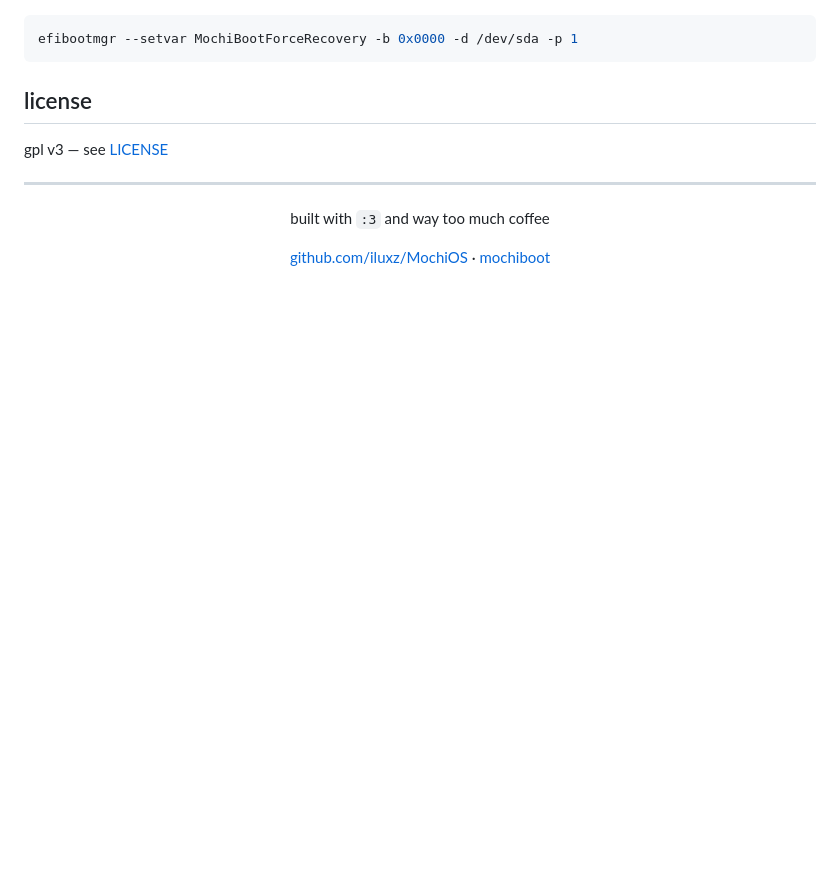
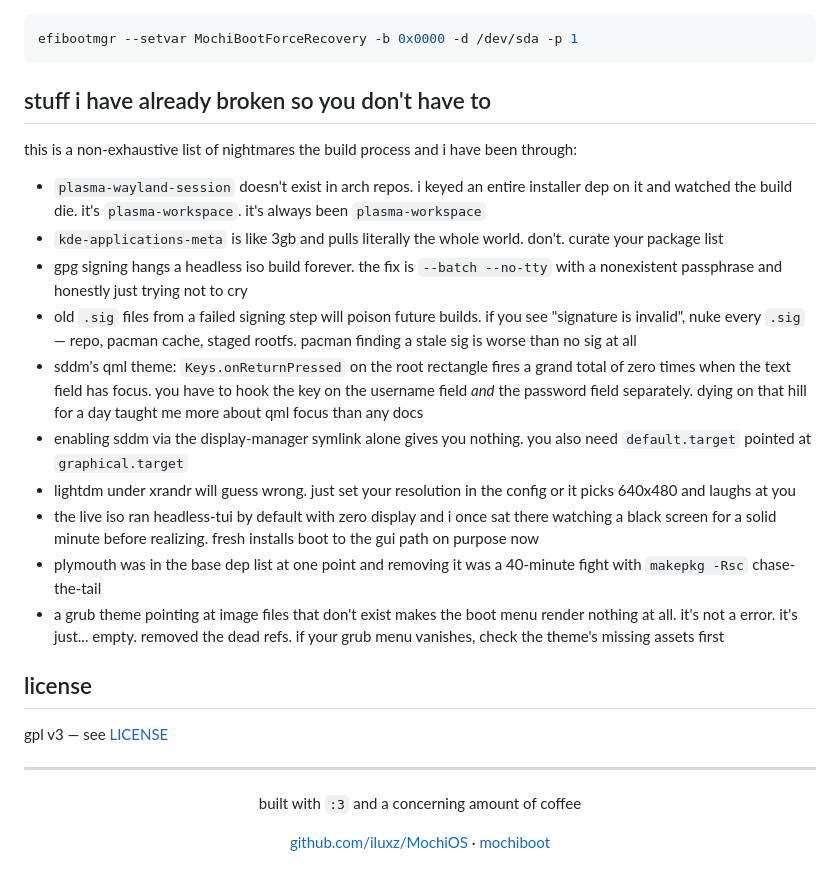
Before and after one commit to iluxz/MochiOS, a Markdown page: README.md, the part around one of its changes. Rendered like a GitHub page; blank space fills up the shorter version.

````diff
--- a/README.md
+++ b/README.md
@@ -155,6 +152,21 @@ mochiboot tracks boot success via efi variables. if the system fails to boot 3 t
 ```bash
 efibootmgr --setvar MochiBootForceRecovery -b 0x0000 -d /dev/sda -p 1
 ```
+
+## stuff i have already broken so you don't have to
+
+this is a non-exhaustive list of nightmares the build process and i have been through:
+
+- `plasma-wayland-session` doesn't exist in arch repos. i keyed an entire installer dep on it and watched the build die. it's `plasma-workspace`. it's always been `plasma-workspace`
+- `kde-applications-meta` is like 3gb and pulls literally the whole world. don't. curate your package list
+- gpg signing hangs a headless iso build forever. the fix is `--batch --no-tty` with a nonexistent passphrase and honestly just trying not to cry
+- old `.sig` files from a failed signing step will poison future builds. if you see "signature is invalid", nuke every `.sig` — repo, pacman cache, staged rootfs. pacman finding a stale sig is worse than no sig at all
+- sddm's qml theme: `Keys.onReturnPressed` on the root rectangle fires a grand total of zero times when the text field has focus. you have to hook the key on the username field *and* the password field separately. dying on that hill for a day taught me more about qml focus than any docs
+- enabling sddm via the display-manager symlink alone gives you nothing. you also need `default.target` pointed at `graphical.target`
+- lightdm under xrandr will guess wrong. just set your resolution in the config or it picks 640x480 and laughs at you
+- the live iso ran headless-tui by default with zero display and i once sat there watching a black screen for a solid minute before realizing. fresh installs boot to the gui path on purpose now
+- plymouth was in the base dep list at one point and removing it was a 40-minute fight with `makepkg -Rsc` chase-the-tail
+- a grub theme pointing at image files that don't exist makes the boot menu render nothing at all. it's not a error. it's just... empty. removed the dead refs. if your grub menu vanishes, check the theme's missing assets first
 
 ## license
 
@@ -163,7 +175,7 @@ gpl v3 — see [LICENSE](LICENSE)
 ---
 
 <div align="center">
-  <p>built with <code>:3</code> and way too much coffee</p>
+  <p>built with <code>:3</code> and a concerning amount of coffee</p>
   <p>
     <a href="https://github.com/iluxz/MochiOS">github.com/iluxz/MochiOS</a> ·
     <a href="https://github.com/iluxz/mochiboot">mochiboot</a>
````
Also changed, not shown: other parts of README.md (+66 -69 lines).
